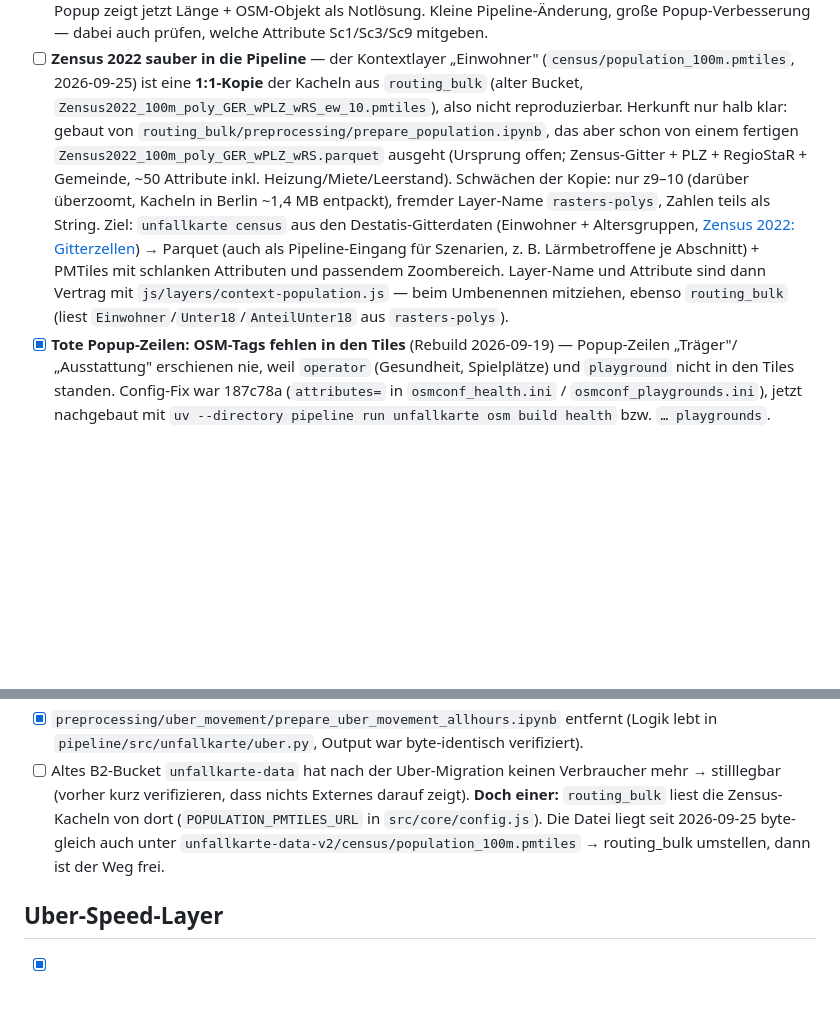
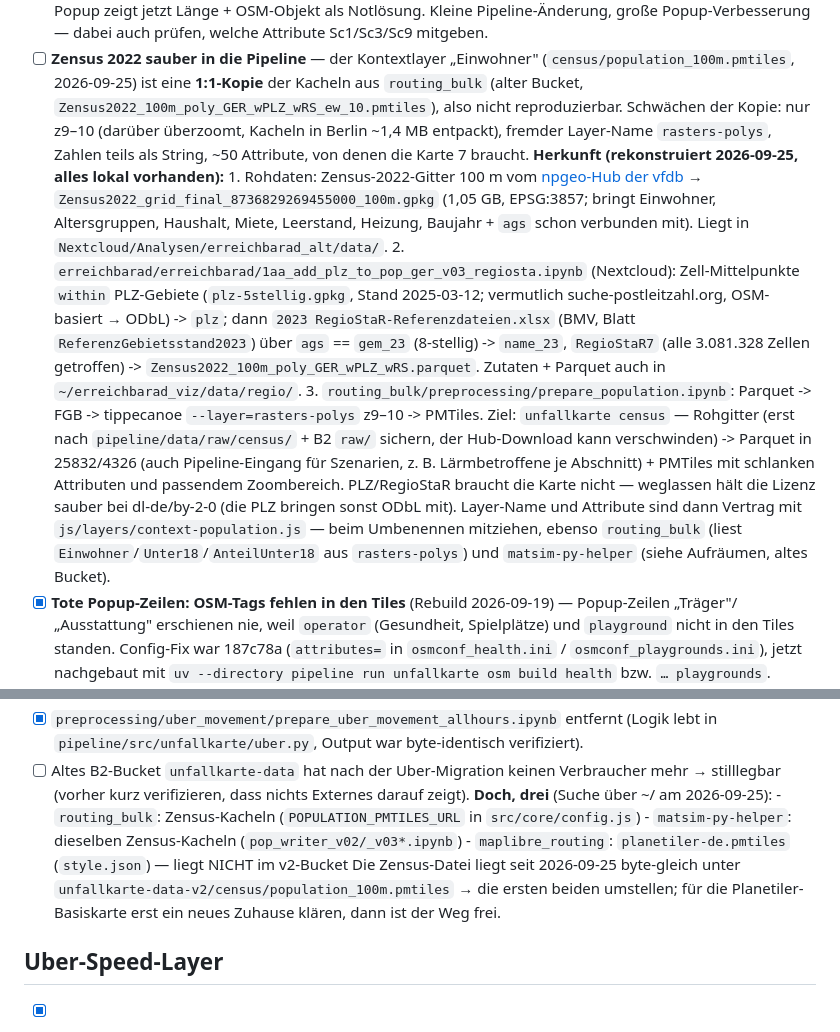
Before and after one commit to vizsim/unfallkarte, a Markdown page: docs/TODO.md, 2 parts joined by grey strips. Rendered like a GitHub page; blank space fills up the shorter version.

Commit message:
docs(todo): Herkunft der Zensus-Kacheln rekonstruiert; drei Verbraucher des alten Buckets
Zensus: npgeo-Hub (vfdb) -> erreichbarad 1aa_add_plz_to_pop_ger_v03_regiosta.ipynb (PLZ per
within-Join, RegioStaR 2023 über ags) -> routing_bulk prepare_population.ipynb (tippecanoe
z9–10). Fundorte der Zutaten notiert, Hinweis: Rohgitter vor dem Neubau sichern, PLZ weglassen
(bringt ODbL mit).

Altes Bucket unfallkarte-data: nicht einer, sondern drei Verbraucher (routing_bulk,
matsim-py-helper, maplibre_routing mit planetiler-de.pmtiles).

Co-Authored-By: Claude Opus 5.5 (1M context) <noreply@anthropic.com>

```diff
--- a/docs/TODO.md
+++ b/docs/TODO.md
@@ -298,18 +298,32 @@ Hintergrund, Messungen und Bewertung: [`PERFORMANCE_PLAN.md`](PERFORMANCE_PLAN.m
 - [ ] **Zensus 2022 sauber in die Pipeline** — der Kontextlayer „Einwohner"
       (`census/population_100m.pmtiles`, 2026-09-25) ist eine **1:1-Kopie** der Kacheln aus
       `routing_bulk` (alter Bucket, `Zensus2022_100m_poly_GER_wPLZ_wRS_ew_10.pmtiles`),
-      also nicht reproduzierbar. Herkunft nur halb klar: gebaut von
-      `routing_bulk/preprocessing/prepare_population.ipynb`, das aber schon von einem fertigen
-      `Zensus2022_100m_poly_GER_wPLZ_wRS.parquet` ausgeht (Ursprung offen; Zensus-Gitter +
-      PLZ + RegioStaR + Gemeinde, ~50 Attribute inkl. Heizung/Miete/Leerstand). Schwächen der
-      Kopie: nur z9–10 (darüber überzoomt, Kacheln in Berlin ~1,4 MB entpackt), fremder
-      Layer-Name `rasters-polys`, Zahlen teils als String.
-      Ziel: `unfallkarte census` aus den Destatis-Gitterdaten (Einwohner + Altersgruppen,
-      [Zensus 2022: Gitterzellen](https://www.zensus2022.de/DE/Ergebnisse-des-Zensus/gitterzellen.html))
-      → Parquet (auch als Pipeline-Eingang für Szenarien, z. B. Lärmbetroffene je Abschnitt) +
-      PMTiles mit schlanken Attributen und passendem Zoombereich. Layer-Name und Attribute
-      sind dann Vertrag mit `js/layers/context-population.js` — beim Umbenennen mitziehen,
-      ebenso `routing_bulk` (liest `Einwohner`/`Unter18`/`AnteilUnter18` aus `rasters-polys`).
+      also nicht reproduzierbar. Schwächen der Kopie: nur z9–10 (darüber überzoomt, Kacheln in
+      Berlin ~1,4 MB entpackt), fremder Layer-Name `rasters-polys`, Zahlen teils als String,
+      ~50 Attribute, von denen die Karte 7 braucht.
+      **Herkunft (rekonstruiert 2026-09-25, alles lokal vorhanden):**
+      1. Rohdaten: Zensus-2022-Gitter 100 m vom
+         [npgeo-Hub der vfdb](https://plattform-npgeo-vfdb.hub.arcgis.com/maps/87285c05ac3b498a8cbf257c3c23a37d/about)
+         → `Zensus2022_grid_final_8736829269455000_100m.gpkg` (1,05 GB, EPSG:3857; bringt
+         Einwohner, Altersgruppen, Haushalt, Miete, Leerstand, Heizung, Baujahr + `ags` schon
+         verbunden mit). Liegt in `Nextcloud/Analysen/erreichbarad_alt/data/`.
+      2. `erreichbarad/erreichbarad/1aa_add_plz_to_pop_ger_v03_regiosta.ipynb` (Nextcloud):
+         Zell-Mittelpunkte `within` PLZ-Gebiete (`plz-5stellig.gpkg`, Stand 2025-03-12;
+         vermutlich suche-postleitzahl.org, OSM-basiert → ODbL) -> `plz`; dann
+         `2023 RegioStaR-Referenzdateien.xlsx` (BMV, Blatt `ReferenzGebietsstand2023`) über
+         `ags` == `gem_23` (8-stellig) -> `name_23`, `RegioStaR7` (alle 3.081.328 Zellen
+         getroffen) -> `Zensus2022_100m_poly_GER_wPLZ_wRS.parquet`. Zutaten + Parquet auch in
+         `~/erreichbarad_viz/data/regio/`.
+      3. `routing_bulk/preprocessing/prepare_population.ipynb`: Parquet -> FGB -> tippecanoe
+         `--layer=rasters-polys` z9–10 -> PMTiles.
+      Ziel: `unfallkarte census` — Rohgitter (erst nach `pipeline/data/raw/census/` + B2
+      `raw/` sichern, der Hub-Download kann verschwinden) -> Parquet in 25832/4326 (auch
+      Pipeline-Eingang für Szenarien, z. B. Lärmbetroffene je Abschnitt) + PMTiles mit
+      schlanken Attributen und passendem Zoombereich. PLZ/RegioStaR braucht die Karte nicht —
+      weglassen hält die Lizenz sauber bei dl-de/by-2-0 (die PLZ bringen sonst ODbL mit).
+      Layer-Name und Attribute sind dann Vertrag mit `js/layers/context-population.js` — beim
+      Umbenennen mitziehen, ebenso `routing_bulk` (liest `Einwohner`/`Unter18`/`AnteilUnter18`
+      aus `rasters-polys`) und `matsim-py-helper` (siehe Aufräumen, altes Bucket).
 - [x] **Tote Popup-Zeilen: OSM-Tags fehlen in den Tiles** (Rebuild 2026-09-19) — Popup-Zeilen
       „Träger"/„Ausstattung" erschienen nie, weil `operator` (Gesundheit, Spielplätze) und
       `playground` nicht in den Tiles standen. Config-Fix war 187c78a (`attributes=` in
@@ -372,10 +386,13 @@ Hintergrund, Messungen und Bewertung: [`PERFORMANCE_PLAN.md`](PERFORMANCE_PLAN.m
       verifiziert).
 - [ ] Altes B2-Bucket `unfallkarte-data` hat nach der Uber-Migration keinen
       Verbraucher mehr → stilllegbar (vorher kurz verifizieren, dass nichts
-      Externes darauf zeigt). **Doch einer:** `routing_bulk` liest die Zensus-Kacheln von
-      dort (`POPULATION_PMTILES_URL` in `src/core/config.js`). Die Datei liegt seit
-      2026-09-25 byte-gleich auch unter `unfallkarte-data-v2/census/population_100m.pmtiles`
-      → routing_bulk umstellen, dann ist der Weg frei.
+      Externes darauf zeigt). **Doch, drei** (Suche über ~/ am 2026-09-25):
+      - `routing_bulk`: Zensus-Kacheln (`POPULATION_PMTILES_URL` in `src/core/config.js`)
+      - `matsim-py-helper`: dieselben Zensus-Kacheln (`pop_writer_v02/_v03*.ipynb`)
+      - `maplibre_routing`: `planetiler-de.pmtiles` (`style.json`) — liegt NICHT im v2-Bucket
+      Die Zensus-Datei liegt seit 2026-09-25 byte-gleich unter
+      `unfallkarte-data-v2/census/population_100m.pmtiles` → die ersten beiden umstellen;
+      für die Planetiler-Basiskarte erst ein neues Zuhause klären, dann ist der Weg frei.
 
 ## Uber-Speed-Layer
 
```
